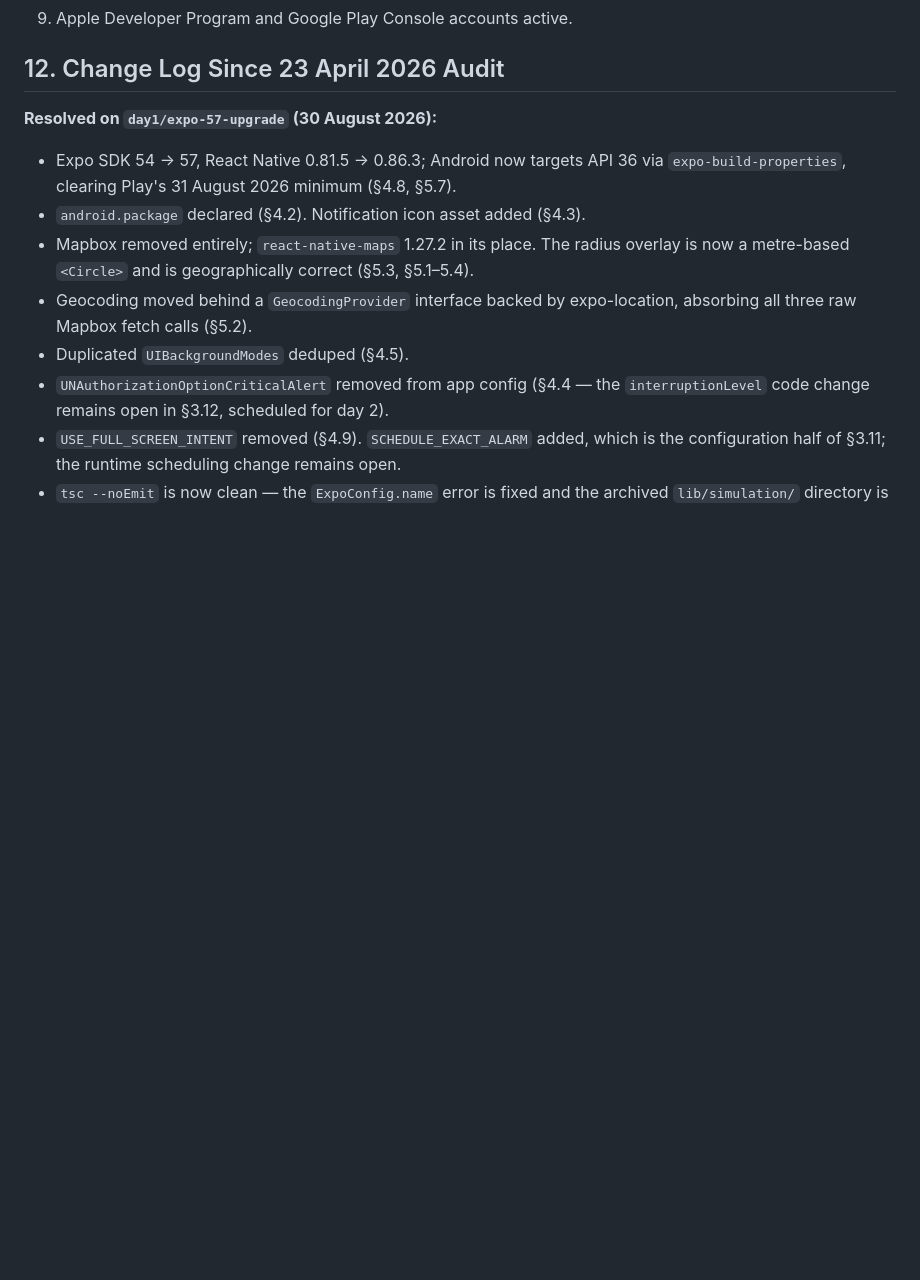
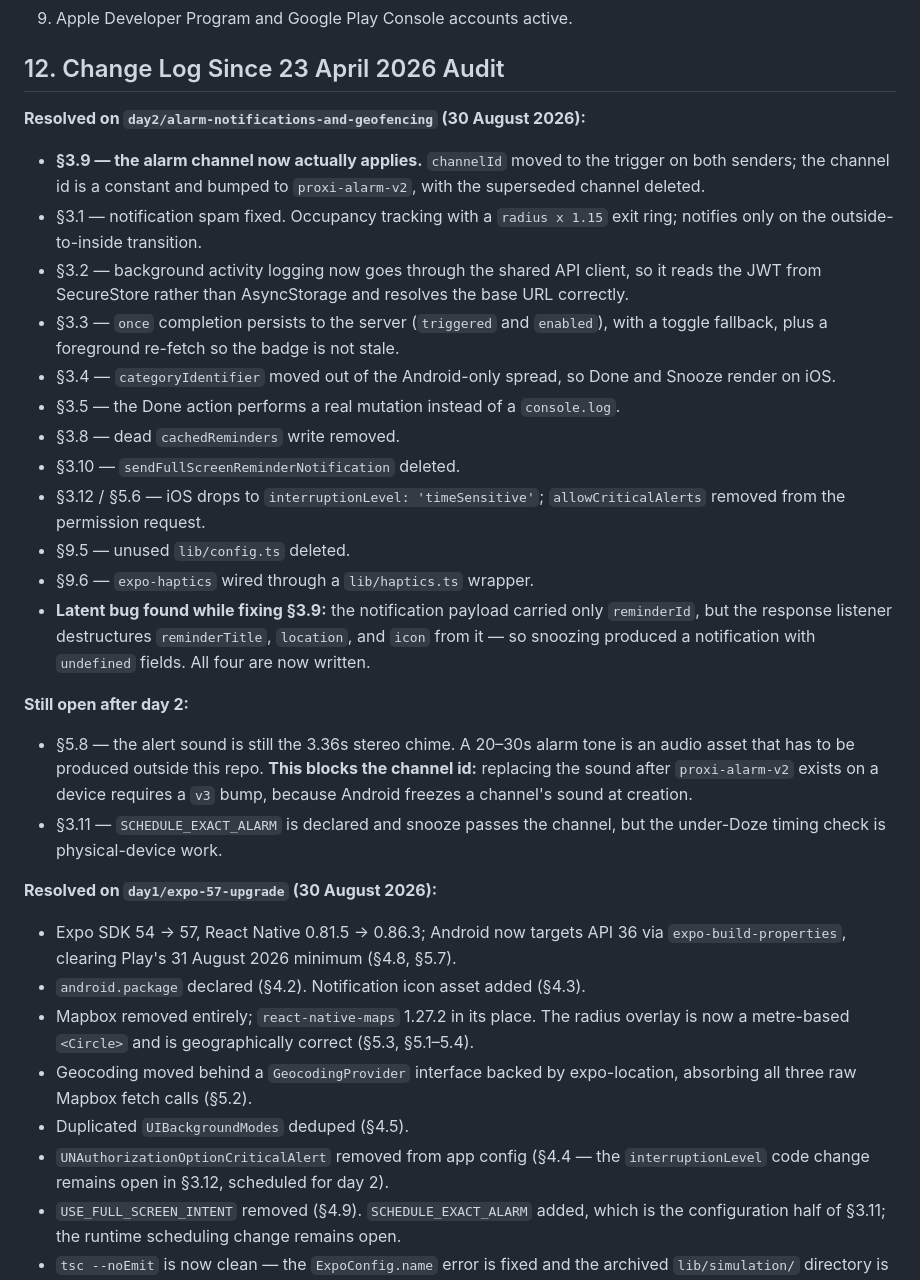
Before and after one commit to Justdan111/proxi-app, a Markdown page: AUDIT_REPORT.md, the part around the change. Rendered like a GitHub page; blank space fills up the shorter version.

```diff
--- a/AUDIT_REPORT.md
+++ b/AUDIT_REPORT.md
@@ -596,6 +596,38 @@ No credential leaks found.
 
 ## 12. Change Log Since 23 April 2026 Audit
 
+**Resolved on `day2/alarm-notifications-and-geofencing` (30 August 2026):**
+- **§3.9 — the alarm channel now actually applies.** `channelId` moved to the trigger on
+  both senders; the channel id is a constant and bumped to `proxi-alarm-v2`, with the
+  superseded channel deleted.
+- §3.1 — notification spam fixed. Occupancy tracking with a `radius x 1.15` exit ring;
+  notifies only on the outside-to-inside transition.
+- §3.2 — background activity logging now goes through the shared API client, so it reads
+  the JWT from SecureStore rather than AsyncStorage and resolves the base URL correctly.
+- §3.3 — `once` completion persists to the server (`triggered` and `enabled`), with a
+  toggle fallback, plus a foreground re-fetch so the badge is not stale.
+- §3.4 — `categoryIdentifier` moved out of the Android-only spread, so Done and Snooze
+  render on iOS.
+- §3.5 — the Done action performs a real mutation instead of a `console.log`.
+- §3.8 — dead `cachedReminders` write removed.
+- §3.10 — `sendFullScreenReminderNotification` deleted.
+- §3.12 / §5.6 — iOS drops to `interruptionLevel: 'timeSensitive'`; `allowCriticalAlerts`
+  removed from the permission request.
+- §9.5 — unused `lib/config.ts` deleted.
+- §9.6 — `expo-haptics` wired through a `lib/haptics.ts` wrapper.
+- **Latent bug found while fixing §3.9:** the notification payload carried only
+  `reminderId`, but the response listener destructures `reminderTitle`, `location`, and
+  `icon` from it — so snoozing produced a notification with `undefined` fields. All four
+  are now written.
+
+**Still open after day 2:**
+- §5.8 — the alert sound is still the 3.36s stereo chime. A 20–30s alarm tone is an
+  audio asset that has to be produced outside this repo. **This blocks the channel id:**
+  replacing the sound after `proxi-alarm-v2` exists on a device requires a `v3` bump,
+  because Android freezes a channel's sound at creation.
+- §3.11 — `SCHEDULE_EXACT_ALARM` is declared and snooze passes the channel, but the
+  under-Doze timing check is physical-device work.
+
 **Resolved on `day1/expo-57-upgrade` (30 August 2026):**
 - Expo SDK 54 → 57, React Native 0.81.5 → 0.86.3; Android now targets API 36 via
   `expo-build-properties`, clearing Play's 31 August 2026 minimum (§4.8, §5.7).
```
Also changed, not shown: SESSION_LOG.md (+50 -0 lines).
